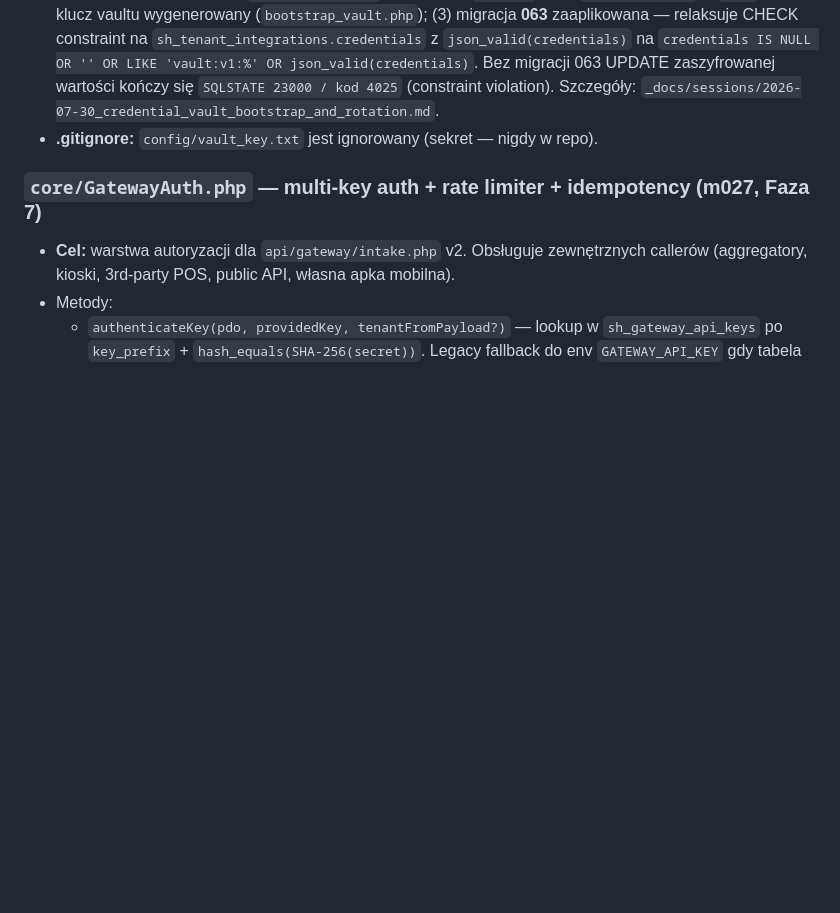
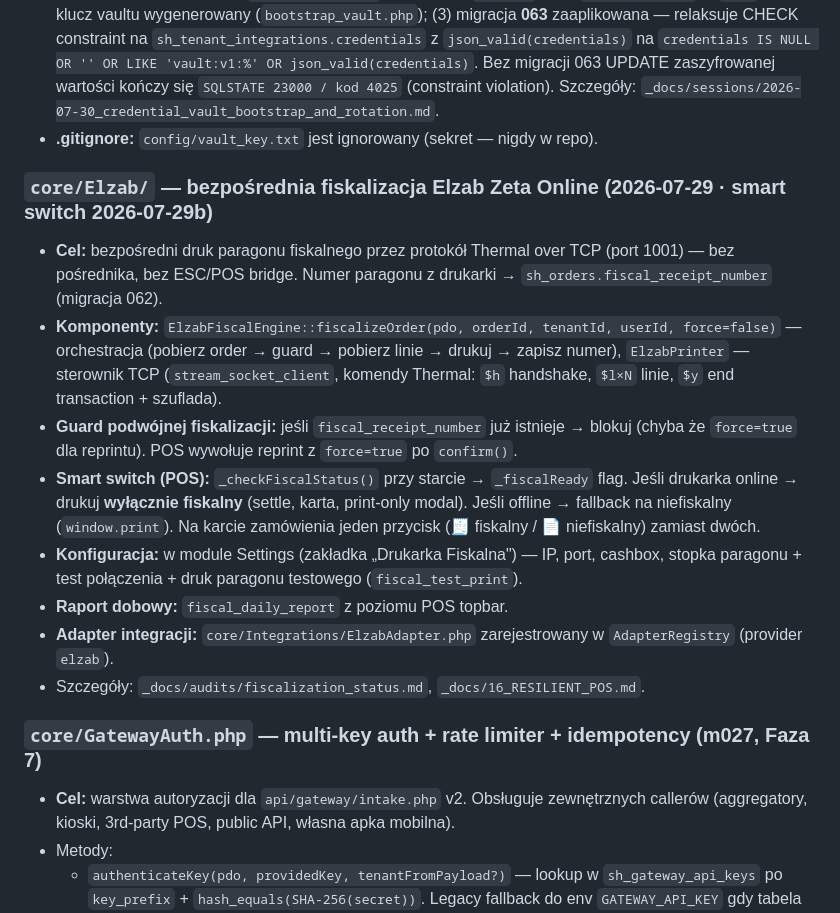
Before and after one commit to DamianMalenta/slicehub_pro, a Markdown page: _docs/00_PAMIEC_SYSTEMU.md, the part around one of its changes. Rendered like a GitHub page; blank space fills up the shorter version.

```diff
--- a/_docs/00_PAMIEC_SYSTEMU.md
+++ b/_docs/00_PAMIEC_SYSTEMU.md
@@ -534,6 +535,16 @@ Prosty wrapper fetch POST → JSON, obsługa błędów i auth header. Powinien b
 - **rotate_credentials_to_vault.php:** migruje plaintext credentials w `sh_tenant_integrations.credentials` + `sh_webhook_endpoints.secret` do formatu `vault:v1:...`. Flagi: `--dry-run` (default), `--live`, `--only=integrations|webhooks`. Przed UPDATE robi self-test encrypt→decrypt roundtrip (skip gdy fail). Idempotent — już zaszyfrowane rekordy są skip'owane.
 - **Wymagania wstępne:** (1) `extension=sodium` włączone w `php.ini` (DLL `php_sodium.dll` w `ext/`); (2) klucz vaultu wygenerowany (`bootstrap_vault.php`); (3) migracja **063** zaaplikowana — relaksuje CHECK constraint na `sh_tenant_integrations.credentials` z `json_valid(credentials)` na `credentials IS NULL OR '' OR LIKE 'vault:v1:%' OR json_valid(credentials)`. Bez migracji 063 UPDATE zaszyfrowanej wartości kończy się `SQLSTATE 23000 / kod 4025` (constraint violation). Szczegóły: `_docs/sessions/2026-07-30_credential_vault_bootstrap_and_rotation.md`.
 - **.gitignore:** `config/vault_key.txt` jest ignorowany (sekret — nigdy w repo).
+
+### `core/Elzab/` — bezpośrednia fiskalizacja Elzab Zeta Online (2026-07-29 · smart switch 2026-07-29b)
+- **Cel:** bezpośredni druk paragonu fiskalnego przez protokół Thermal over TCP (port 1001) — bez pośrednika, bez ESC/POS bridge. Numer paragonu z drukarki → `sh_orders.fiscal_receipt_number` (migracja 062).
+- **Komponenty:** `ElzabFiscalEngine::fiscalizeOrder(pdo, orderId, tenantId, userId, force=false)` — orchestracja (pobierz order → guard → pobierz linie → drukuj → zapisz numer), `ElzabPrinter` — sterownik TCP (`stream_socket_client`, komendy Thermal: `$h` handshake, `$l×N` linie, `$y` end transaction + szuflada).
+- **Guard podwójnej fiskalizacji:** jeśli `fiscal_receipt_number` już istnieje → blokuj (chyba że `force=true` dla reprintu). POS wywołuje reprint z `force=true` po `confirm()`.
+- **Smart switch (POS):** `_checkFiscalStatus()` przy starcie → `_fiscalReady` flag. Jeśli drukarka online → drukuj **wyłącznie fiskalny** (settle, karta, print-only modal). Jeśli offline → fallback na niefiskalny (`window.print`). Na karcie zamówienia jeden przycisk (🧾 fiskalny / 📄 niefiskalny) zamiast dwóch.
+- **Konfiguracja:** w module Settings (zakładka „Drukarka Fiskalna") — IP, port, cashbox, stopka paragonu + test połączenia + druk paragonu testowego (`fiscal_test_print`).
+- **Raport dobowy:** `fiscal_daily_report` z poziomu POS topbar.
+- **Adapter integracji:** `core/Integrations/ElzabAdapter.php` zarejestrowany w `AdapterRegistry` (provider `elzab`).
+- Szczegóły: `_docs/audits/fiscalization_status.md`, `_docs/16_RESILIENT_POS.md`.
 
 ### `core/GatewayAuth.php` — multi-key auth + rate limiter + idempotency (m027, Faza 7)
 - **Cel:** warstwa autoryzacji dla `api/gateway/intake.php` v2. Obsługuje zewnętrznych callerów (aggregatory, kioski, 3rd-party POS, public API, własna apka mobilna).
```
Also changed, not shown: other parts of _docs/00_PAMIEC_SYSTEMU.md (+8 -7 lines), AGENTS.md (+3 -0 lines).
